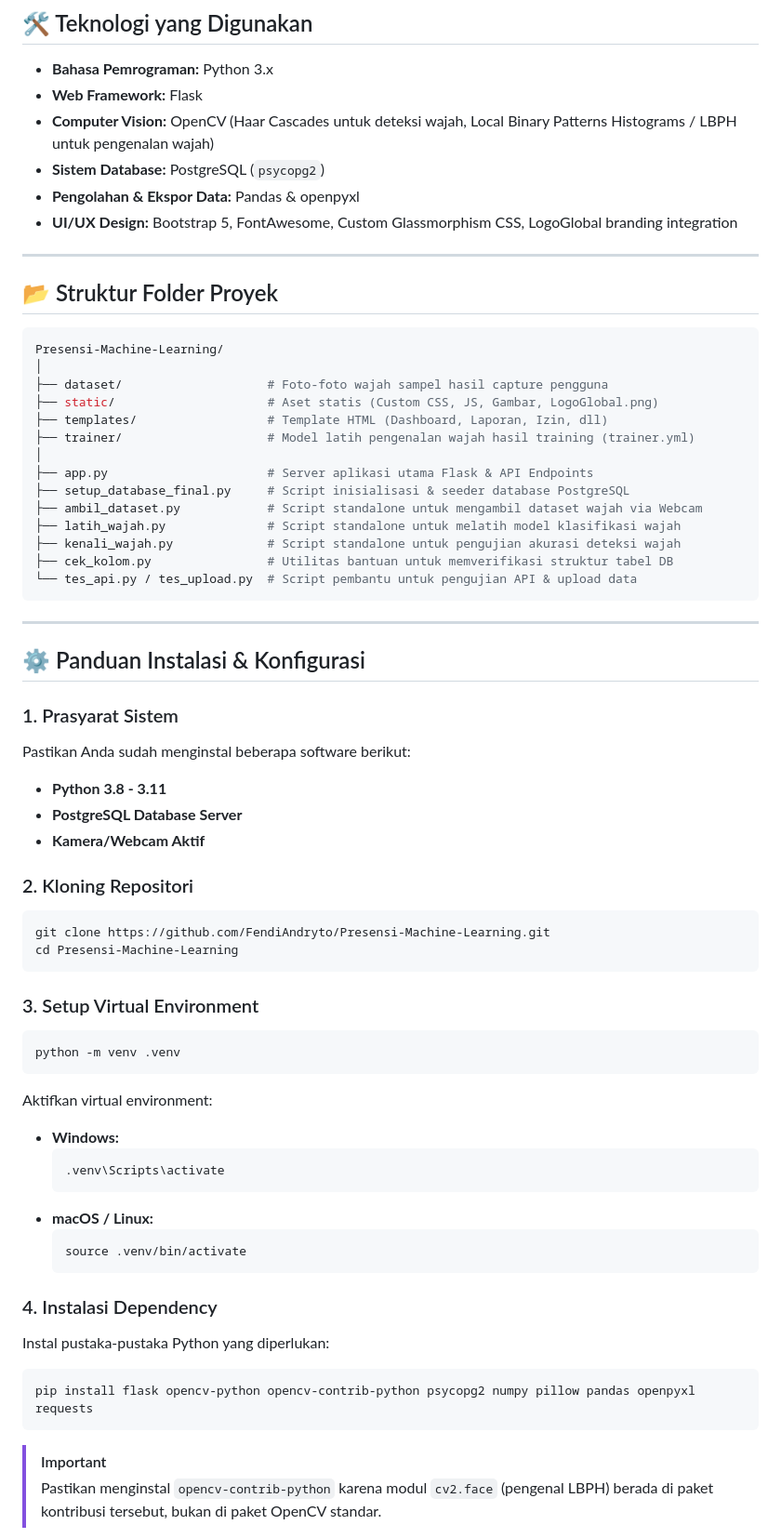
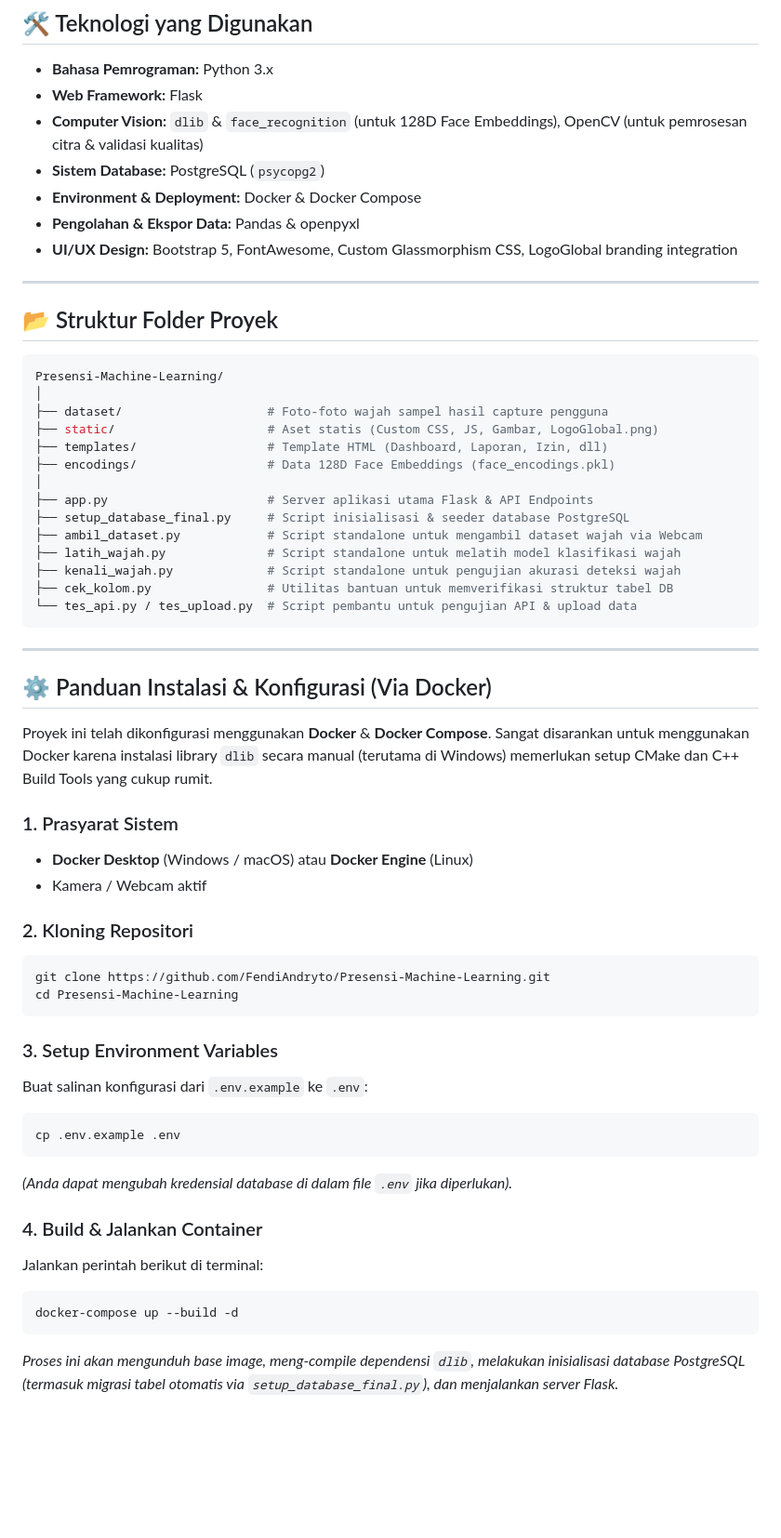
Before and after one commit to FendiAndryto/Presensi-Machine-Learning, a Markdown page: README.md, the part around one of its changes. Shown at 93% size. Drawn GitHub-style; blank space fills up the shorter version.

Commit message:
Update README to reflect dlib migration, docker setup, and image quality features

````diff
--- a/README.md
+++ b/README.md
@@ -40,8 +44,9 @@ Sistem ini juga dilengkapi dengan mekanisme **Geo-fencing** yang membatasi jarak
 
 * **Bahasa Pemrograman:** Python 3.x
 * **Web Framework:** Flask
-* **Computer Vision:** OpenCV (Haar Cascades untuk deteksi wajah, Local Binary Patterns Histograms / LBPH untuk pengenalan wajah)
+* **Computer Vision:** `dlib` & `face_recognition` (untuk 128D Face Embeddings), OpenCV (untuk pemrosesan citra & validasi kualitas)
 * **Sistem Database:** PostgreSQL (`psycopg2`)
+* **Environment & Deployment:** Docker & Docker Compose
 * **Pengolahan & Ekspor Data:** Pandas & openpyxl
 * **UI/UX Design:** Bootstrap 5, FontAwesome, Custom Glassmorphism CSS, LogoGlobal branding integration
 
@@ -55,7 +60,7 @@ Presensi-Machine-Learning/
 ├── dataset/                    # Foto-foto wajah sampel hasil capture pengguna
 ├── static/                     # Aset statis (Custom CSS, JS, Gambar, LogoGlobal.png)
 ├── templates/                  # Template HTML (Dashboard, Laporan, Izin, dll)
-├── trainer/                    # Model latih pengenalan wajah hasil training (trainer.yml)
+├── encodings/                  # Data 128D Face Embeddings (face_encodings.pkl)
 │
 ├── app.py                      # Server aplikasi utama Flask & API Endpoints
 ├── setup_database_final.py     # Script inisialisasi & seeder database PostgreSQL
@@ -68,13 +73,13 @@ Presensi-Machine-Learning/
 
 ---
 
-## ⚙️ Panduan Instalasi & Konfigurasi
+## ⚙️ Panduan Instalasi & Konfigurasi (Via Docker)
+
+Proyek ini telah dikonfigurasi menggunakan **Docker** & **Docker Compose**. Sangat disarankan untuk menggunakan Docker karena instalasi library `dlib` secara manual (terutama di Windows) memerlukan setup CMake dan C++ Build Tools yang cukup rumit.
 
 ### 1. Prasyarat Sistem
-Pastikan Anda sudah menginstal beberapa software berikut:
-* **Python 3.8 - 3.11**
-* **PostgreSQL Database Server**
-* **Kamera/Webcam Aktif**
+* **Docker Desktop** (Windows / macOS) atau **Docker Engine** (Linux)
+* Kamera / Webcam aktif
 
 ### 2. Kloning Repositori
 ```bash
@@ -82,25 +87,17 @@ git clone https://github.com/FendiAndryto/Presensi-Machine-Learning.git
 cd Presensi-Machine-Learning
 ```
 
-### 3. Setup Virtual Environment
+### 3. Setup Environment Variables
+Buat salinan konfigurasi dari `.env.example` ke `.env`:
 ```bash
-python -m venv .venv
+cp .env.example .env
 ```
-Aktifkan virtual environment:
-* **Windows:**
-  ```powershell
-  .venv\Scripts\activate
-  ```
-* **macOS / Linux:**
-  ```bash
-  source .venv/bin/activate
-  ```
+*(Anda dapat mengubah kredensial database di dalam file `.env` jika diperlukan).*
 
-### 4. Instalasi Dependency
-Instal pustaka-pustaka Python yang diperlukan:
+### 4. Build & Jalankan Container
+Jalankan perintah berikut di terminal:
 ```bash
-pip install flask opencv-python opencv-contrib-python psycopg2 numpy pillow pandas openpyxl requests
+docker-compose up --build -d
 ```
-> [!IMPORTANT]
-> Pastikan menginstal `opencv-contrib-python` karena modul `cv2.face` (pengenal LBPH) berada di paket kontribusi tersebut, bukan di paket OpenCV standar.
+*Proses ini akan mengunduh base image, meng-compile dependensi `dlib`, melakukan inisialisasi database PostgreSQL (termasuk migrasi tabel otomatis via `setup_database_final.py`), dan menjalankan server Flask.*
 
````
Also changed, not shown: other parts of README.md (+17 -33 lines).
